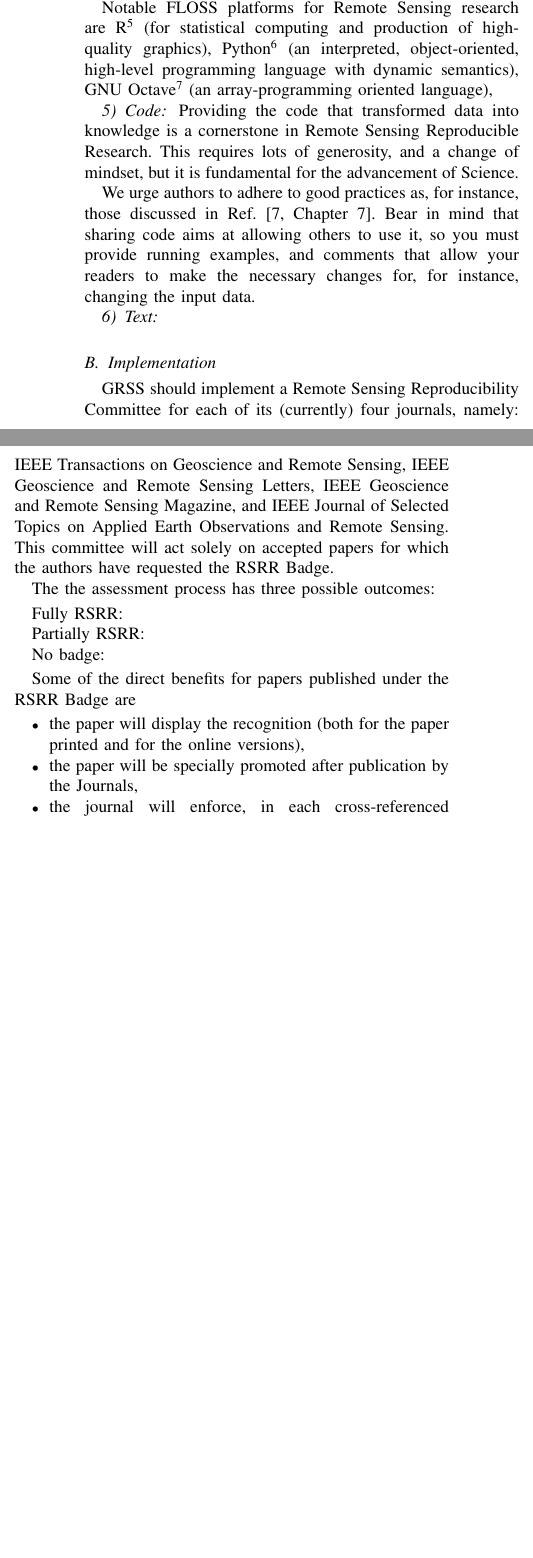
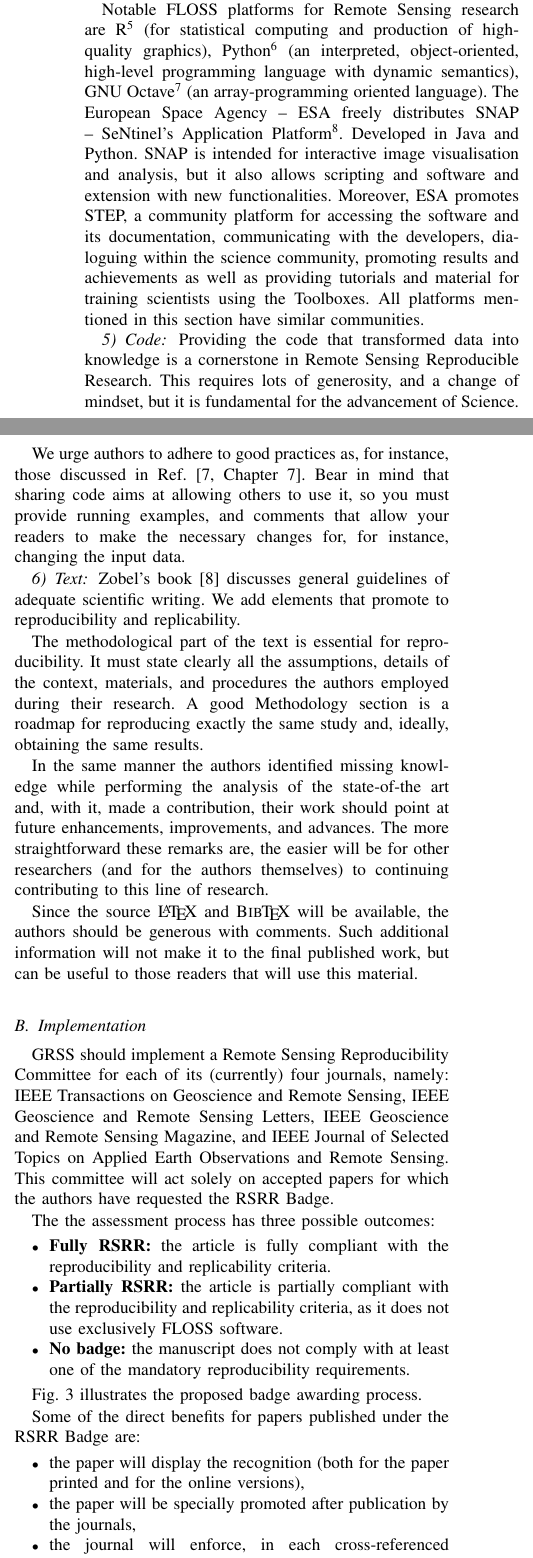
Before and after one commit to acfrery/Grading-Reproducibility-in-Remote-Sensing-Articles, a LaTeX paper (Text/GradingReproducibilityRS.tex): two parts of the columns of page 3 of 5 before the commit and two parts of the columns of page 3 of 6 after it, joined at a grey line, cut so that both start at the same text, the shorter picture padded with empty space. Compiled offline with pdfLaTeX.

Commit message:
Now to the challenges

```diff
--- a/Text/GradingReproducibilityRS.tex
+++ b/Text/GradingReproducibilityRS.tex
@@ -245,7 +245,12 @@ FLOSS source code is licensed free of charge, encouraging modifications and impr
 Notable FLOSS platforms for Remote Sensing research are
 R\footnote{\url{https://www.r-project.org/about.html}} (for statistical computing and production of high-quality graphics),
 Python\footnote{\url{https://www.python.org/about/}} (an interpreted, object-oriented, high-level programming language with dynamic semantics),
-GNU Octave\footnote{\url{https://booki.flossmanuals.net/command-line/gnu-octave.html#}} (an array-programming oriented language),
+GNU Octave\footnote{\url{https://booki.flossmanuals.net/command-line/gnu-octave.html#}} (an array-programming oriented language).
+The European Space Agency -- ESA freely distributes SNAP -- SeNtinel’s Application Platform\footnote{\url{http://step.esa.int/main/toolboxes/snap/}}.
+Developed in Java and Python.
+SNAP is intended for interactive image visualisation and analysis, but it also allows scripting and software and extension with new functionalities.
+Moreover, ESA promotes STEP, a community platform for accessing the software and its documentation, communicating with the developers, dialoguing within the science community, promoting results and achievements as well as providing tutorials and material for training scientists using the Toolboxes.
+All platforms mentioned in this section have similar communities.
 
 \subsubsection{Code}
 
@@ -257,6 +262,20 @@ Bear in mind that sharing code aims at allowing others to use it, so you must pr
 
 \subsubsection{Text}
 
+Zobel's book~\cite{WritingforComputerScience} discusses general guidelines of adequate scientific writing.
+We add elements that promote to reproducibility and replicability.
+
+The methodological part of the text is essential for reproducibility.
+It must state clearly all the assumptions, details of the context, materials, and procedures the authors employed during their research.
+A good Methodology section is a roadmap for reproducing exactly the same study and, ideally, obtaining the same results.
+
+In the same manner the authors identified missing knowledge while performing the analysis of the state-of-the art and, with it, made a contribution, their work should point at future enhancements, improvements, and advances.
+The more straightforward these remarks are, the easier will be for other researchers (and for the authors themselves) to continuing contributing to this line of research.
+
+Since the source \LaTeX\ and \BibTeX\ will be available, the authors should be generous with comments.
+Such additional information will not make it to the final published work, but can be useful to those readers that will use this material.
+
+
 \subsection{Implementation}
 
 GRSS should implement a Remote Sensing Reproducibility Committee for each of its (currently) four journals, namely:
@@ -267,10 +286,10 @@ IEEE Journal of Selected Topics on Applied Earth Observations and Remote Sensing
 This committee will act solely on accepted papers for which the authors have requested the RSRR Badge.
 
 The the assessment process has three possible outcomes:
-\begin{description}
-	\item[Fully RSRR:]
-	\item[Partially RSRR:]
-	\item[No badge:]
-\end{description}
+\begin{itemize}
+	\item \textbf{Fully RSRR:} the article is fully compliant with the reproducibility and replicability criteria.
+	\item \textbf{Partially RSRR:} the article is partially compliant with the reproducibility and replicability criteria, as it does not use exclusively FLOSS software.
+	\item \textbf{No badge:} the manuscript does not comply with at least one of the mandatory reproducibility requirements.
+\end{itemize}
 
-Some of the direct benefits for papers published under the RSRR Badge are
+Fig.~\ref{Fig:BadgeProcess} illustrates the proposed badge awarding process.
@@ -277,6 +302,9 @@ Some of the direct benefits for papers published under the RSRR Badge are
+\end{figure}
+
+Some of the direct benefits for papers published under the RSRR Badge are:
 \begin{itemize}
 	\item the paper will display the recognition (both for the paper printed and for the online versions),
-	\item the paper will be specially promoted after publication by the Journals,
+	\item the paper will be specially promoted after publication by the journals,
 	\item the journal will enforce, in each cross-referenced database, that the paper has that badge recognition.
 \end{itemize}
 
```
Also changed, not shown: Text/Common/references.bib (+9 -0 lines), Text/GradingReproducibilityRS.tex (6 more changed lines).
